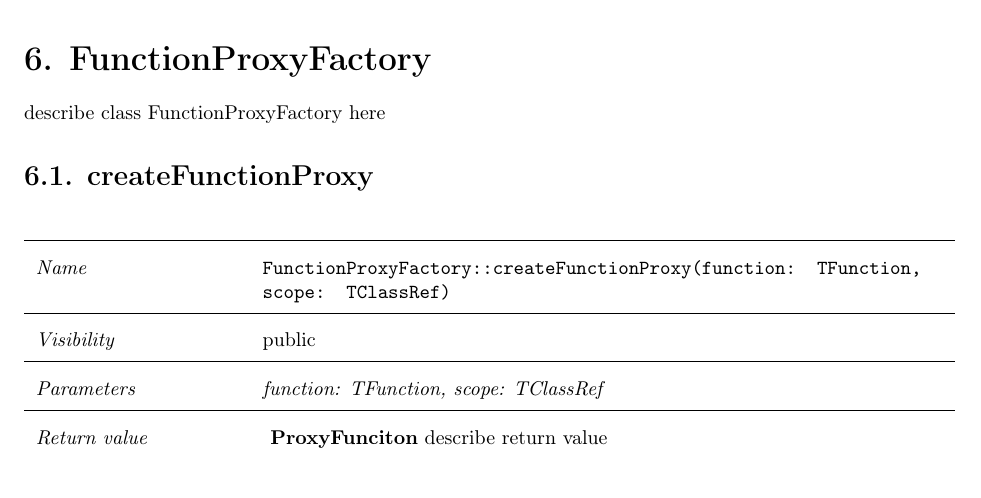
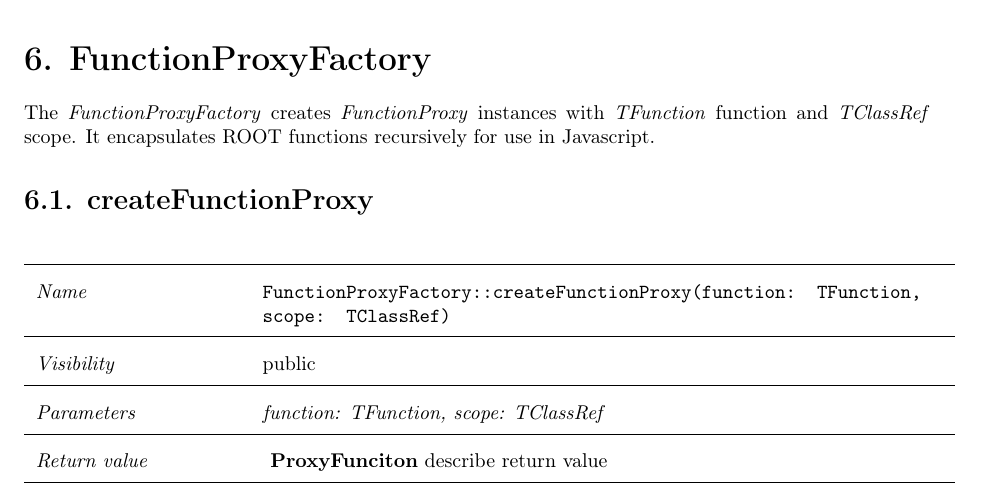
Before and after one commit to rootjs/design, a LaTeX document (design.tex, which reads latex/FunctionProxyFactory.tex): part of page 25 of 45, cut so that both start at the same text. Compiled offline with pdfLaTeX.

Commit message:
Fill out class desc.

```diff
--- a/latex/FunctionProxyFactory.tex
+++ b/latex/FunctionProxyFactory.tex
@@ -1,5 +1,5 @@
 \chapter{FunctionProxyFactory}
-describe class FunctionProxyFactory here
+The \textit{FunctionProxyFactory} creates \textit{FunctionProxy} instances with \textit{TFunction} function and \textit{TClassRef} scope. It encapsulates ROOT functions recursively for use in Javascript.
 \section{createFunctionProxy}
 \begin{longtable}{p{3cm} @{\hskip 1cm} p{12cm}}
  \hline
```
